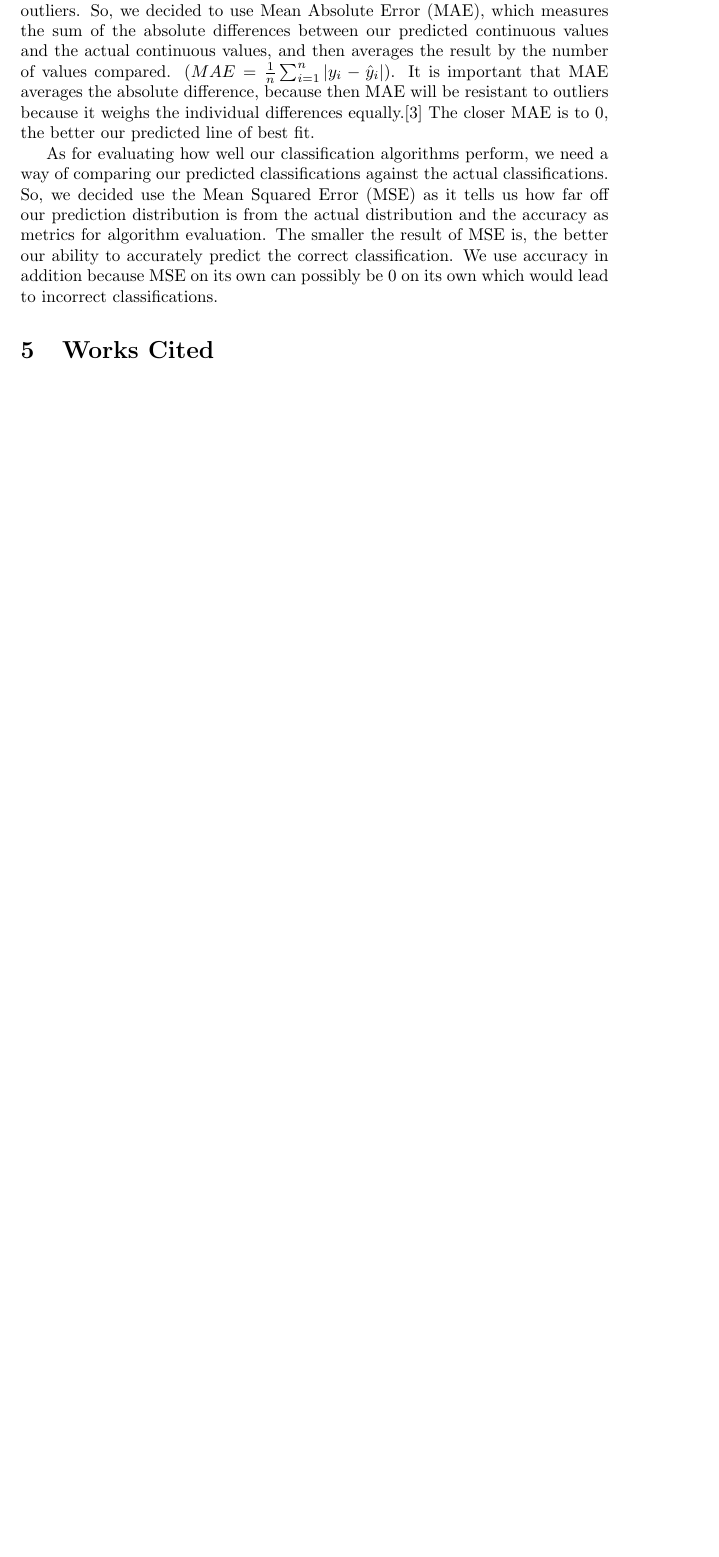
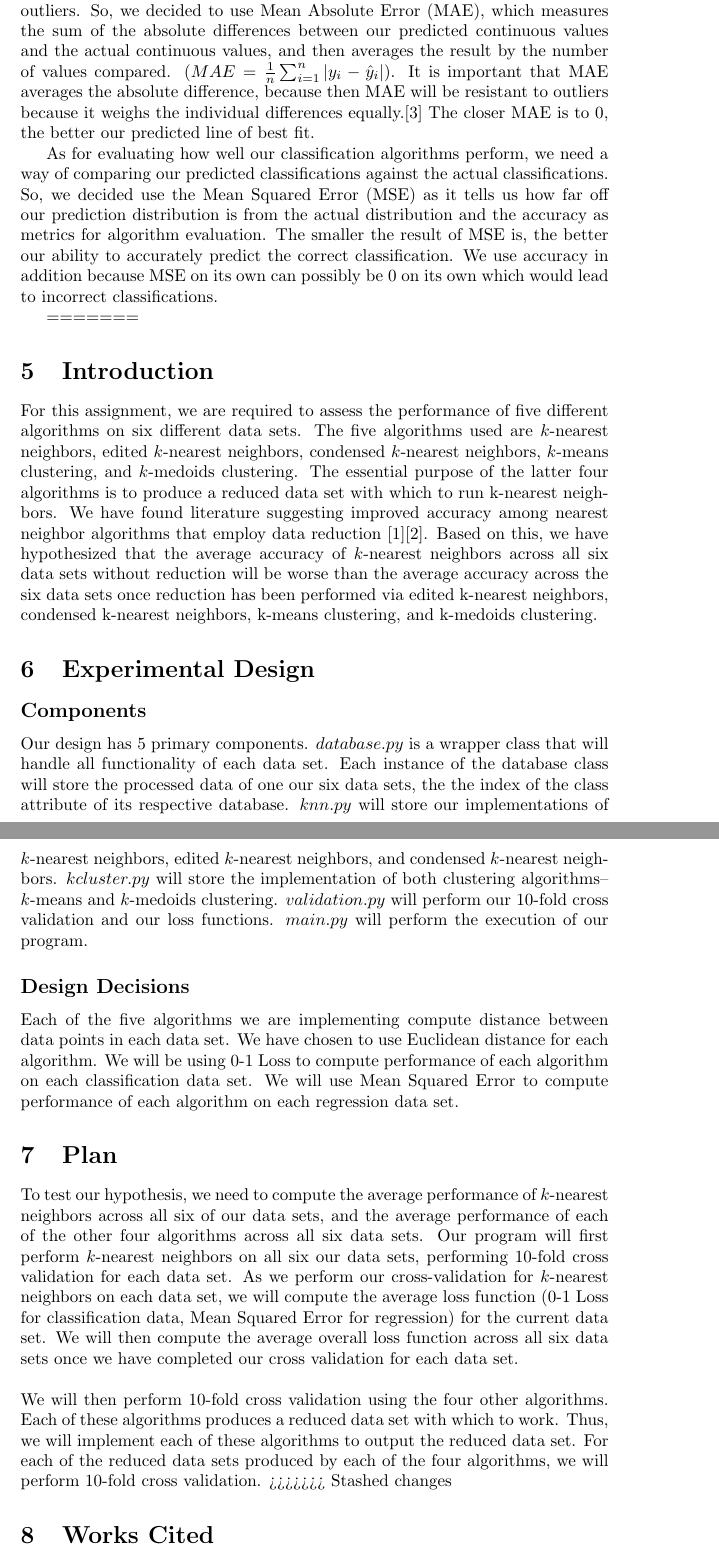
Before and after one commit to Geo3ngel/CSCI-447-Project-2, a LaTeX document (design_doc/design_doc.tex): part of page 5 of 5 before the commit and two parts of pages 5 and 6 of 6 after it, the two joined at a grey line, cut so that both start at the same text, the shorter picture padded with empty space. Compiled offline with pdfLaTeX.

Commit message:
Auto stash before merge of "master" and "origin/master"

```diff
--- a/design_doc/design_doc.tex
+++ b/design_doc/design_doc.tex
@@ -75,6 +76,20 @@ For evaluating our regression-based algorithms, we need a way of comparing our m
 
 As for evaluating how well our classification algorithms perform, we need a way of comparing our predicted classifications against the actual classifications. So, we decided use the Mean Squared Error (MSE) as it tells us how far off our prediction distribution is from the actual distribution and the accuracy as metrics for algorithm evaluation. The smaller the result of MSE is, the better our ability to accurately predict the correct classification.  We use accuracy in addition because MSE on its own can possibly be 0 on its own which would lead to incorrect classifications.
 
+=======
+\section{Introduction}
+For this assignment, we are required to assess the performance of five different algorithms on six different data sets. The five algorithms used are $k$-nearest neighbors, edited $k$-nearest neighbors, condensed $k$-nearest neighbors, $k$-means clustering, and $k$-medoids clustering.  The essential purpose of the latter four algorithms is to produce a reduced data set with which to run k-nearest neighbors. We have found literature suggesting improved accuracy among nearest neighbor algorithms that employ data reduction [1][2].  Based on this, we have hypothesized that the average accuracy of $k$-nearest neighbors across all six data sets without reduction will be worse than the average accuracy across the six data sets once reduction has been performed via edited k-nearest neighbors, condensed k-nearest neighbors, k-means clustering, and k-medoids clustering.
+%Possible TODO: add in description of loss functions we are using to define 'accuracy'.
+\section{Experimental Design}
+%UML DIAGRAM GOES HERE%
+\subsection*{Components}
+Our design has 5 primary components. $database.py$ is a wrapper class that will handle all functionality of each data set. Each instance of the database class will store the processed data of one our six data sets, the the index of the class attribute of its respective database. $knn.py$ will store our implementations of $k$-nearest neighbors, edited $k$-nearest neighbors, and condensed $k$-nearest neighbors. $kcluster.py$ will store the implementation of both clustering algorithms--$k$-means and $k$-medoids clustering. $validation.py$ will perform our 10-fold cross validation and our loss functions. $main.py$ will perform the execution of our program.
+\subsection*{Design Decisions}
+Each of the five algorithms we are implementing compute distance between data points in each data set. We have chosen to use Euclidean distance for each algorithm. We will be using 0-1 Loss to compute performance of each algorithm on each classification data set. We will use Mean Squared Error to compute performance of each algorithm on each regression data set. %TODO K values%
+\section{Plan}
+To test our hypothesis, we need to compute the average performance of $k$-nearest neighbors across all six of our data sets, and the average performance of each of the other four algorithms across all six data sets. Our program will first perform $k$-nearest neighbors on all six our data sets, performing 10-fold cross validation for each data set. As we perform our cross-validation for $k$-nearest neighbors on each data set, we will compute the average loss function (0-1 Loss for classification data, Mean Squared Error for regression) for the current data set. We will then compute the average overall loss function across all six data sets once we have completed our cross validation for each data set. \\ \\
+We will then perform 10-fold cross validation using the four other algorithms. Each of these algorithms produces a reduced data set with which to work. Thus, we will implement each of these algorithms to output the reduced data set. For each of the reduced data sets produced by each of the four algorithms, we will perform 10-fold cross validation.
+>>>>>>> Stashed changes
 
 \section{Works Cited}
 \begin{hangparas}{.25in}{1}
```
Also changed, not shown: design_doc/Project 2 UML Diagram.jpg (added), design_doc/design_doc.tex (1 more changed lines), 6 other files.
